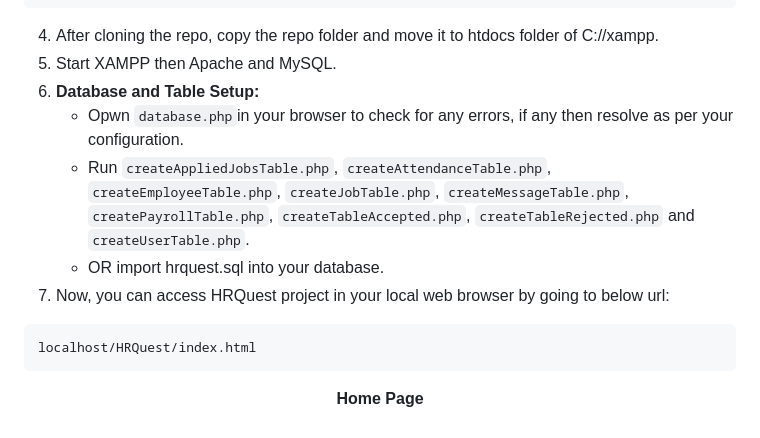
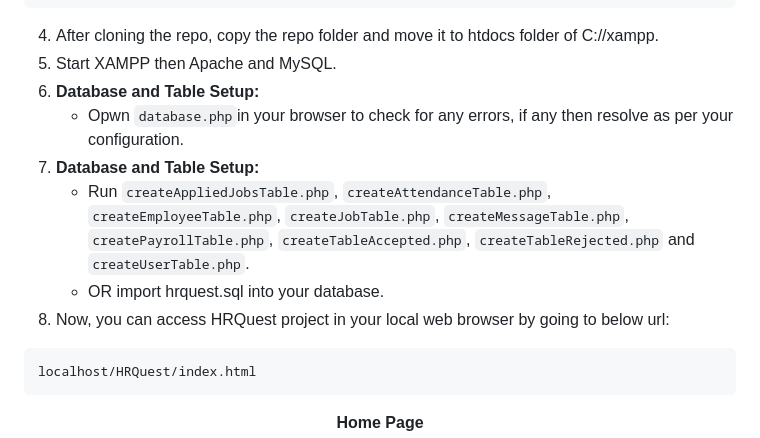
Before and after one commit to dineshkummarc/HRQuest, a Markdown page: README.md, the part around the change. GitHub-like rendering.

````diff
--- a/README.md
+++ b/README.md
@@ -23,10 +23,11 @@ git@github.com:uttamshr10/HRQuest.git
 5. Start XAMPP then Apache and MySQL.
 6. **Database and Table Setup:**
    - Opwn `database.php`in your browser to check for any errors, if any then resolve as per your configuration.
+7. **Database and Table Setup:**
    - Run `createAppliedJobsTable.php`, `createAttendanceTable.php`, `createEmployeeTable.php`, `createJobTable.php`, `createMessageTable.php`,
      `createPayrollTable.php`, `createTableAccepted.php`, `createTableRejected.php` and `createUserTable.php`.
    - OR import hrquest.sql into your database.
-7. Now, you can access HRQuest project in your local web browser by going to below url:
+8. Now, you can access HRQuest project in your local web browser by going to below url:
 ```
 localhost/HRQuest/index.html
 ```
````
